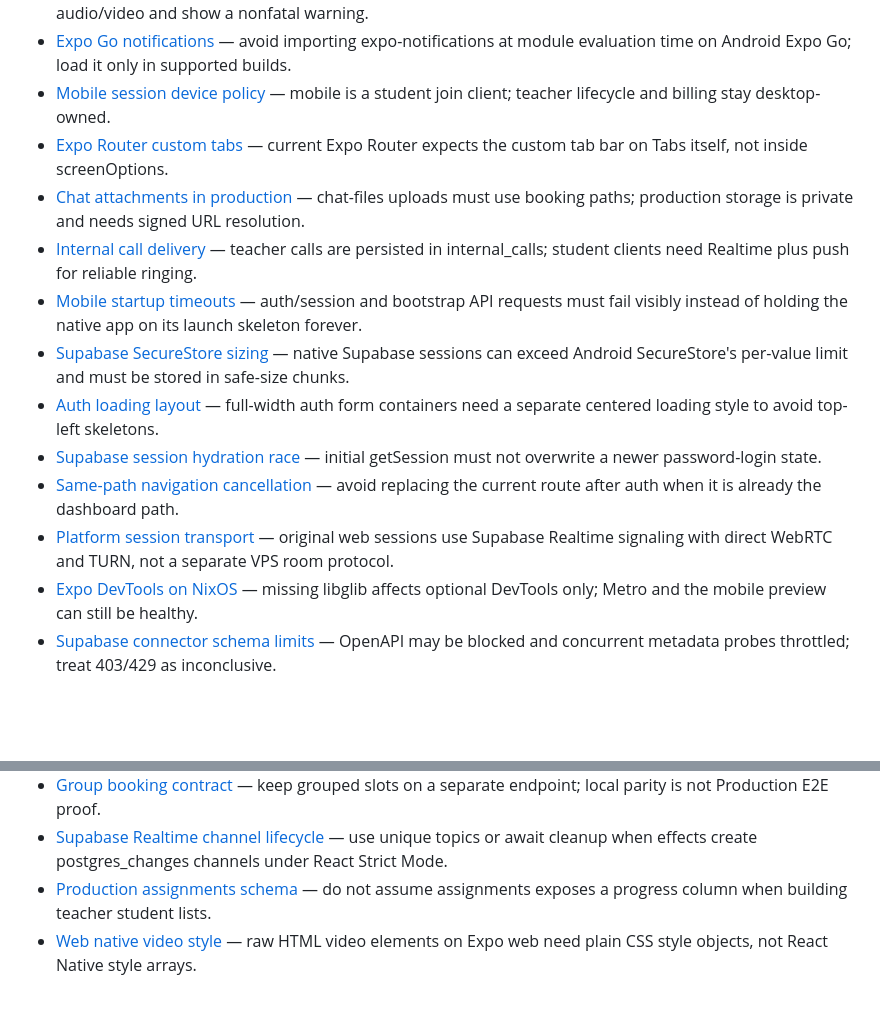
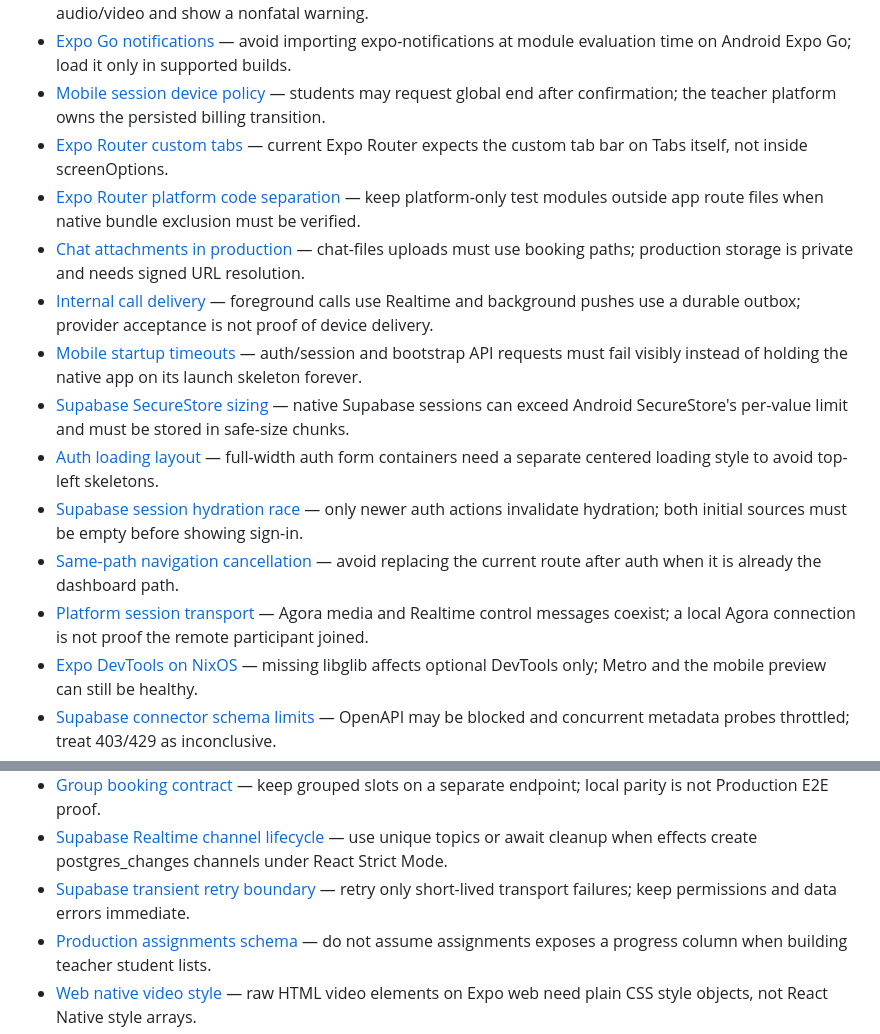
Before and after one commit to refaaatads-debug/taealammobileApps2026, a Markdown page: .agents/memory/MEMORY.md, 2 parts joined by grey strips. Rendered like a GitHub page; blank space fills up the shorter version.

```diff
--- a/.agents/memory/MEMORY.md
+++ b/.agents/memory/MEMORY.md
@@ -17,16 +20,17 @@
 - [Expo native WebRTC](expo-native-webrtc.md) — native calls require a Development Build and Expo config plugin; Expo Go is not enough.
 - [WebRTC receive-only fallback](webrtc-receive-only-fallback.md) — missing mobile media devices must not block joining; negotiate recvonly audio/video and show a nonfatal warning.
 - [Expo Go notifications](expo-go-notifications.md) — avoid importing expo-notifications at module evaluation time on Android Expo Go; load it only in supported builds.
-- [Mobile session device policy](mobile-session-device-policy.md) — mobile is a student join client; teacher lifecycle and billing stay desktop-owned.
+- [Mobile session device policy](mobile-session-device-policy.md) — students may request global end after confirmation; the teacher platform owns the persisted billing transition.
 - [Expo Router custom tabs](expo-router-custom-tabs.md) — current Expo Router expects the custom tab bar on Tabs itself, not inside screenOptions.
+- [Expo Router platform code separation](expo-router-platform-separation.md) — keep platform-only test modules outside app route files when native bundle exclusion must be verified.
 - [Chat attachments in production](chat-attachments-production.md) — chat-files uploads must use booking paths; production storage is private and needs signed URL resolution.
-- [Internal call delivery](internal-call-delivery.md) — teacher calls are persisted in internal_calls; student clients need Realtime plus push for reliable ringing.
+- [Internal call delivery](internal-call-delivery.md) — foreground calls use Realtime and background pushes use a durable outbox; provider acceptance is not proof of device delivery.
 - [Mobile startup timeouts](mobile-startup-timeouts.md) — auth/session and bootstrap API requests must fail visibly instead of holding the native app on its launch skeleton forever.
 - [Supabase SecureStore sizing](supabase-secure-storage-sizing.md) — native Supabase sessions can exceed Android SecureStore's per-value limit and must be stored in safe-size chunks.
 - [Auth loading layout](auth-loading-layout.md) — full-width auth form containers need a separate centered loading style to avoid top-left skeletons.
-- [Supabase session hydration race](supabase-session-hydration-race.md) — initial getSession must not overwrite a newer password-login state.
+- [Supabase session hydration race](supabase-session-hydration-race.md) — only newer auth actions invalidate hydration; both initial sources must be empty before showing sign-in.
 - [Same-path navigation cancellation](same-path-navigation-cancellation.md) — avoid replacing the current route after auth when it is already the dashboard path.
-- [Platform session transport](platform-session-transport.md) — original web sessions use Supabase Realtime signaling with direct WebRTC and TURN, not a separate VPS room protocol.
+- [Platform session transport](platform-session-transport.md) — Agora media and Realtime control messages coexist; a local Agora connection is not proof the remote participant joined.
 - [Expo DevTools on NixOS](expo-devtools-nixos.md) — missing libglib affects optional DevTools only; Metro and the mobile preview can still be healthy.
 - [Supabase connector schema limits](supabase-connector-schema-limits.md) — OpenAPI may be blocked and concurrent metadata probes throttled; treat 403/429 as inconclusive.
 - [Supabase production DDL path](supabase-production-ddl-path.md) — the project’s live self-hosted Supabase policies require the VPS Postgres path, not the limited REST connector.
@@ -39,6 +43,7 @@
 - [Assignment review status parity](assignment-review-status-parity.md) — teacher review labels come from submission statuses, not the assignment's active lifecycle.
 - [Group booking contract](group-booking-contract.md) — keep grouped slots on a separate endpoint; local parity is not Production E2E proof.
 - [Supabase Realtime channel lifecycle](supabase-realtime-channel-lifecycle.md) — use unique topics or await cleanup when effects create postgres_changes channels under React Strict Mode.
+- [Supabase transient retry boundary](supabase-transient-retry-boundary.md) — retry only short-lived transport failures; keep permissions and data errors immediate.
 - [Production assignments schema](production-assignments-schema.md) — do not assume assignments exposes a progress column when building teacher student lists.
 - [Web native video style](web-native-video-style.md) — raw HTML video elements on Expo web need plain CSS style objects, not React Native style arrays.
 - [Whiteboard data-channel compatibility](whiteboard-datachannel-compatibility.md) — accept event/kind envelopes and normalize varied path/permission payloads before rendering.
```
Also changed, not shown: other parts of .agents/memory/MEMORY.md (+16 -2 lines), .agents/memory/in-person-session-lifecycle.md (added, +10 -0 lines).
